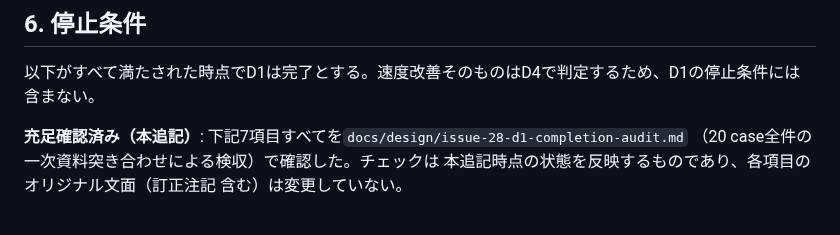
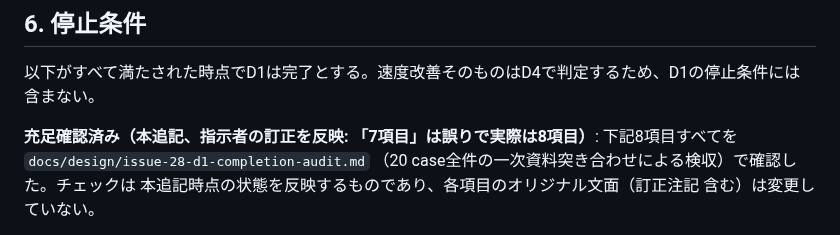
Before and after one commit to asopitech-labs/laminaria-rust-nim-toolchain, a Markdown page: docs/design/issue-35-d0-d1-draft-instructions.md, the part around the change. Rendered like a GitHub page.

Commit message:
docs(issue-28): fix item count in D1 stop-condition status note (7 -> 8)
Reviewer caught: the appended status note said "下記7項目すべて" but the
checklist actually has 8 items. Text-only correction, no checklist item
content or D1 verdict changed.

Co-Authored-By: Claude Sonnet 5 <noreply@anthropic.com>

```diff
--- a/docs/design/issue-35-d0-d1-draft-instructions.md
+++ b/docs/design/issue-35-d0-d1-draft-instructions.md
@@ -65,7 +65,7 @@ D1実装者は`issue-35-d0-cases.yaml`の各caseを次の3種のいずれかと
 
 以下がすべて満たされた時点でD1は完了とする。速度改善そのものはD4で判定するため、D1の停止条件には含まない。
 
-**充足確認済み（本追記）**: 下記7項目すべてを`docs/design/issue-28-d1-completion-audit.md`
+**充足確認済み（本追記、指示者の訂正を反映: 「7項目」は誤りで実際は8項目）**: 下記8項目すべてを`docs/design/issue-28-d1-completion-audit.md`
 （20 case全件の一次資料突き合わせによる検収）で確認した。チェックは
 本追記時点の状態を反映するものであり、各項目のオリジナル文面（訂正注記
 含む）は変更していない。
```
